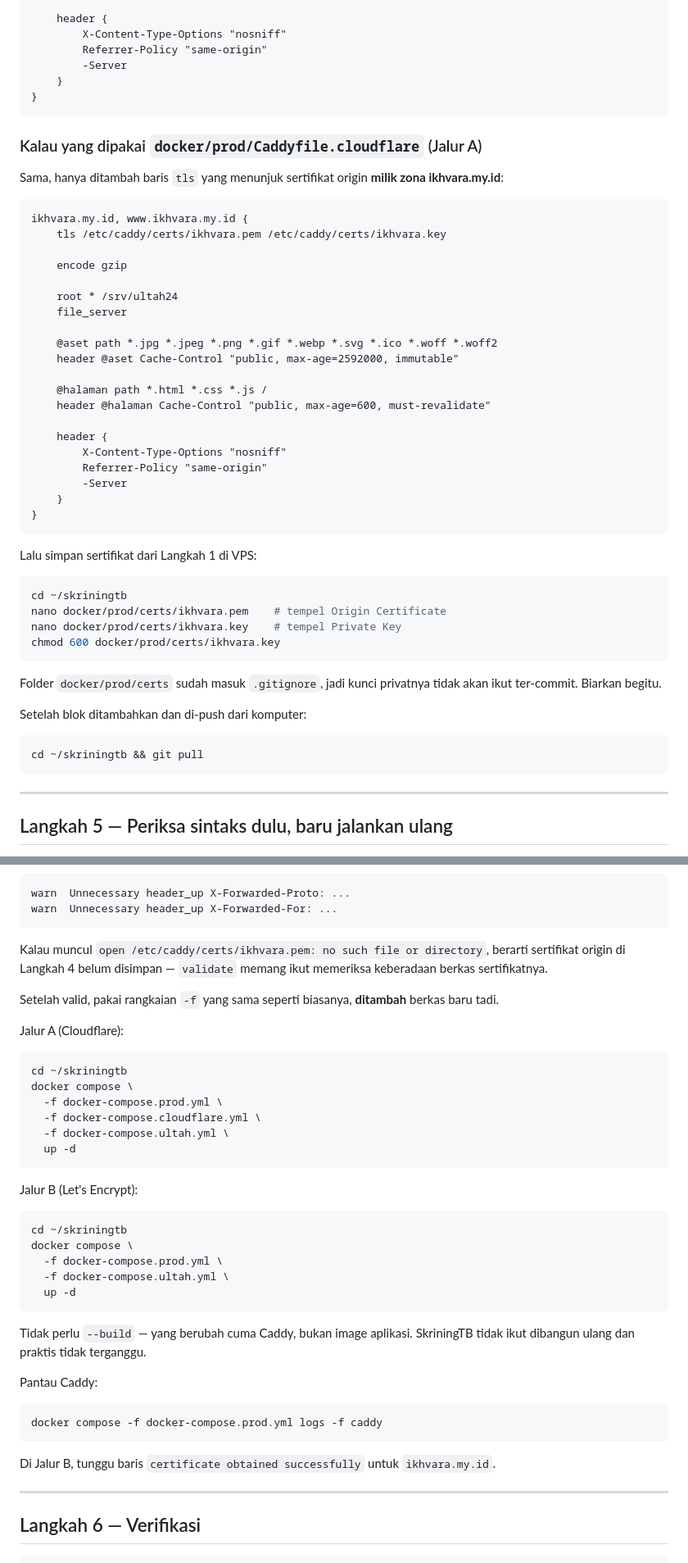
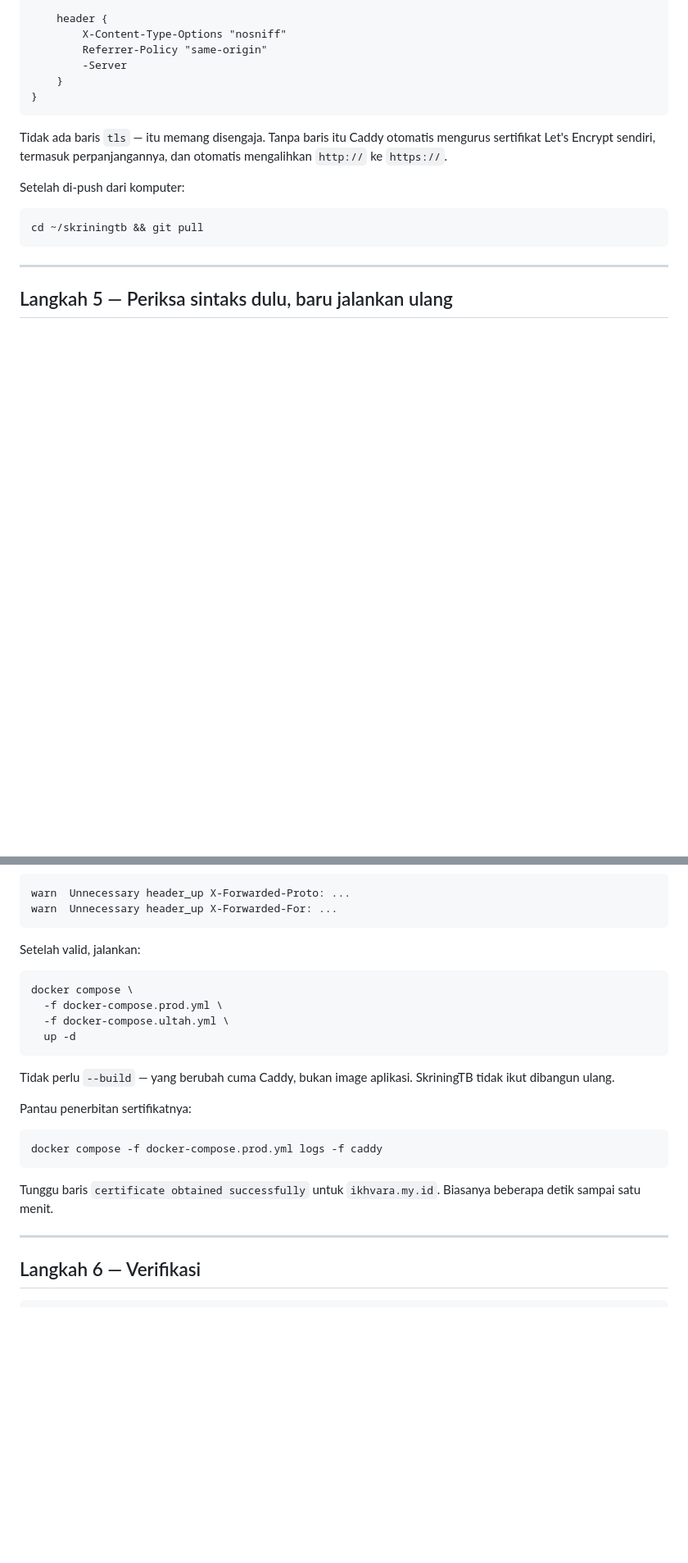
Before and after one commit to SiyambahnaIkhwan/ultah24, a Markdown page: DEPLOY.md, 2 parts joined by grey strips. Shown at 82% size. GitHub-like rendering; blank space fills up the shorter version.

````diff
--- a/DEPLOY.md
+++ b/DEPLOY.md
@@ -224,47 +196,11 @@ ikhvara.my.id, www.ikhvara.my.id {
 }
 ```
 
-### Kalau yang dipakai `docker/prod/Caddyfile.cloudflare` (Jalur A)
+Tidak ada baris `tls` — itu memang disengaja. Tanpa baris itu Caddy otomatis mengurus
+sertifikat Let's Encrypt sendiri, termasuk perpanjangannya, dan otomatis mengalihkan
+`http://` ke `https://`.
 
-Sama, hanya ditambah baris `tls` yang menunjuk sertifikat origin **milik zona
-ikhvara.my.id**:
-
-```
-ikhvara.my.id, www.ikhvara.my.id {
-	tls /etc/caddy/certs/ikhvara.pem /etc/caddy/certs/ikhvara.key
-
-	encode gzip
-
-	root * /srv/ultah24
-	file_server
-
-	@aset path *.jpg *.jpeg *.png *.gif *.webp *.svg *.ico *.woff *.woff2
-	header @aset Cache-Control "public, max-age=2592000, immutable"
-
-	@halaman path *.html *.css *.js /
-	header @halaman Cache-Control "public, max-age=600, must-revalidate"
-
-	header {
-		X-Content-Type-Options "nosniff"
-		Referrer-Policy "same-origin"
-		-Server
-	}
-}
-```
-
-Lalu simpan sertifikat dari Langkah 1 di VPS:
-
-```bash
-cd ~/skriningtb
-nano docker/prod/certs/ikhvara.pem    # tempel Origin Certificate
-nano docker/prod/certs/ikhvara.key    # tempel Private Key
-chmod 600 docker/prod/certs/ikhvara.key
-```
-
-Folder `docker/prod/certs` sudah masuk `.gitignore`, jadi kunci privatnya tidak akan
-ikut ter-commit. Biarkan begitu.
-
-Setelah blok ditambahkan dan di-push dari komputer:
+Setelah di-push dari komputer:
 
 ```bash
 cd ~/skriningtb && git pull
@@ -295,28 +231,9 @@ warn  Unnecessary header_up X-Forwarded-Proto: ...
 warn  Unnecessary header_up X-Forwarded-For: ...
 ```
 
-Kalau muncul `open /etc/caddy/certs/ikhvara.pem: no such file or directory`, berarti
-sertifikat origin di Langkah 4 belum disimpan — `validate` memang ikut memeriksa
-keberadaan berkas sertifikatnya.
-
-Setelah valid, pakai rangkaian `-f` yang sama seperti biasanya, **ditambah** berkas
-baru tadi.
-
-Jalur A (Cloudflare):
+Setelah valid, jalankan:
 
 ```bash
-cd ~/skriningtb
-docker compose \
-  -f docker-compose.prod.yml \
-  -f docker-compose.cloudflare.yml \
-  -f docker-compose.ultah.yml \
-  up -d
-```
-
-Jalur B (Let's Encrypt):
-
-```bash
-cd ~/skriningtb
 docker compose \
   -f docker-compose.prod.yml \
   -f docker-compose.ultah.yml \
@@ -324,15 +241,16 @@ docker compose \
 ```
 
 Tidak perlu `--build` — yang berubah cuma Caddy, bukan image aplikasi. SkriningTB tidak
-ikut dibangun ulang dan praktis tidak terganggu.
+ikut dibangun ulang.
 
-Pantau Caddy:
+Pantau penerbitan sertifikatnya:
 
 ```bash
 docker compose -f docker-compose.prod.yml logs -f caddy
 ```
 
-Di Jalur B, tunggu baris `certificate obtained successfully` untuk `ikhvara.my.id`.
+Tunggu baris `certificate obtained successfully` untuk `ikhvara.my.id`. Biasanya
+beberapa detik sampai satu menit.
 
 ---
 
````
Also changed, not shown: other parts of DEPLOY.md (+93 -81 lines).
